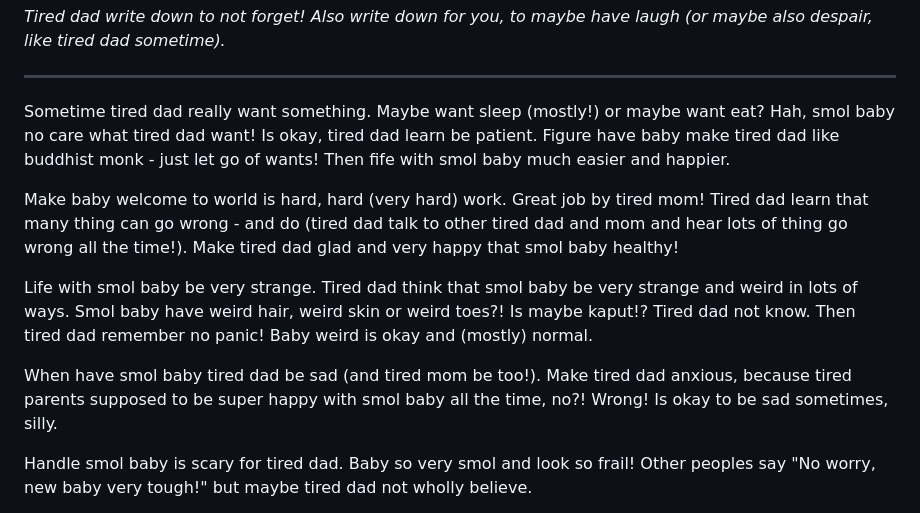
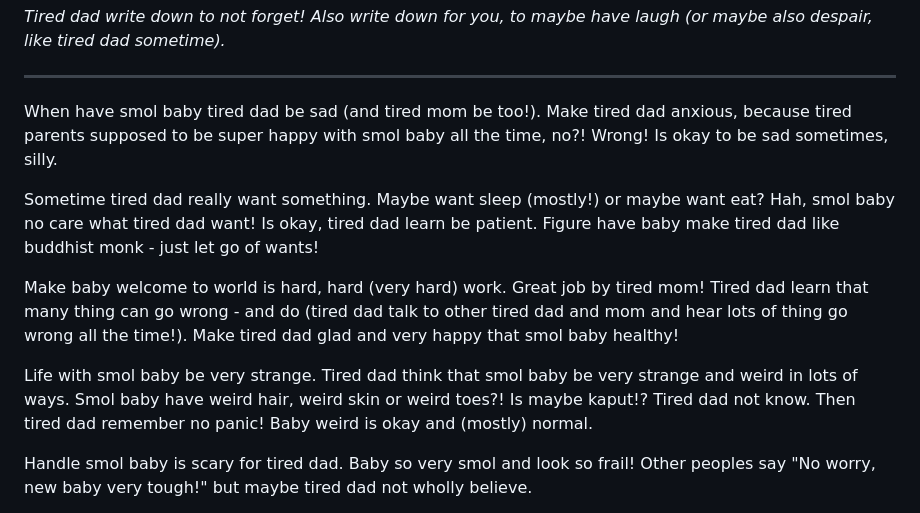
Before and after one commit to hschne/tired-dad-notes, a Markdown page: template/content.md, the part around the change. Drawn GitHub-style.

Commit message:
Update content

```diff
--- a/template/content.md
+++ b/template/content.md
@@ -8,13 +8,13 @@ title: "Tired Dad Notes"
 
 ---
 
-Sometime tired dad really want something. Maybe want sleep (mostly!) or maybe want eat? Hah, smol baby no care what tired dad want! Is okay, tired dad learn be patient. Figure have baby make tired dad like buddhist monk - just let go of wants! Then fife with smol baby much easier and happier.
+When have smol baby tired dad be sad (and tired mom be too!). Make tired dad anxious, because tired parents supposed to be super happy with smol baby all the time, no?! Wrong! Is okay to be sad sometimes, silly.
+
+Sometime tired dad really want something. Maybe want sleep (mostly!) or maybe want eat? Hah, smol baby no care what tired dad want! Is okay, tired dad learn be patient. Figure have baby make tired dad like buddhist monk - just let go of wants!
 
 Make baby welcome to world is hard, hard (very hard) work. Great job by tired mom! Tired dad learn that many thing can go wrong - and do (tired dad talk to other tired dad and mom and hear lots of thing go wrong all the time!). Make tired dad glad and very happy that smol baby healthy!
 
 Life with smol baby be very strange. Tired dad think that smol baby be very strange and weird in lots of ways. Smol baby have weird hair, weird skin or weird toes?! Is maybe kaput!? Tired dad not know. Then tired dad remember no panic! Baby weird is okay and (mostly) normal.
-
-When have smol baby tired dad be sad (and tired mom be too!). Make tired dad anxious, because tired parents supposed to be super happy with smol baby all the time, no?! Wrong! Is okay to be sad sometimes, silly.
 
 Handle smol baby is scary for tired dad. Baby so very smol and look so frail! Other peoples say "No worry, new baby very tough!" but maybe tired dad not wholly believe.
 
```
